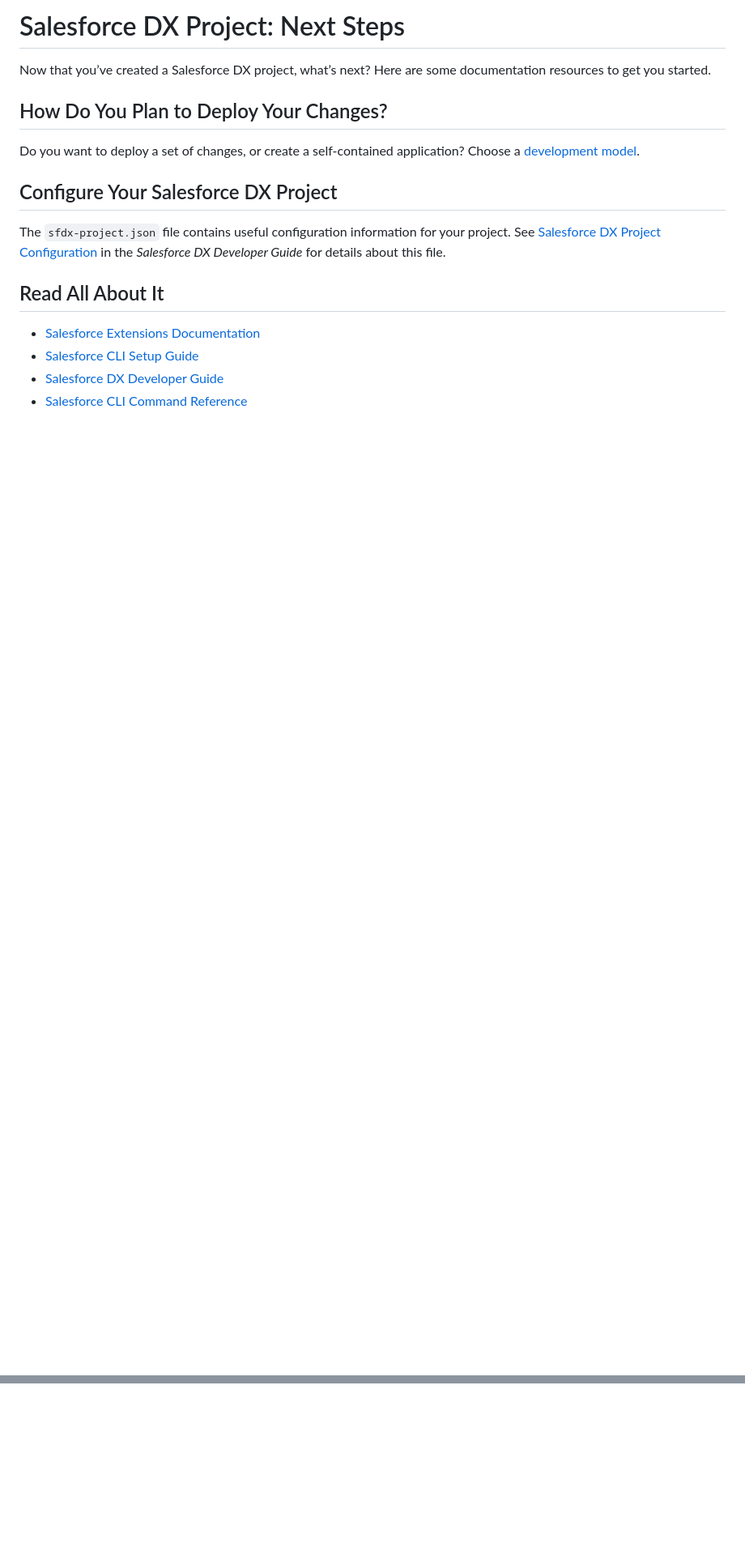
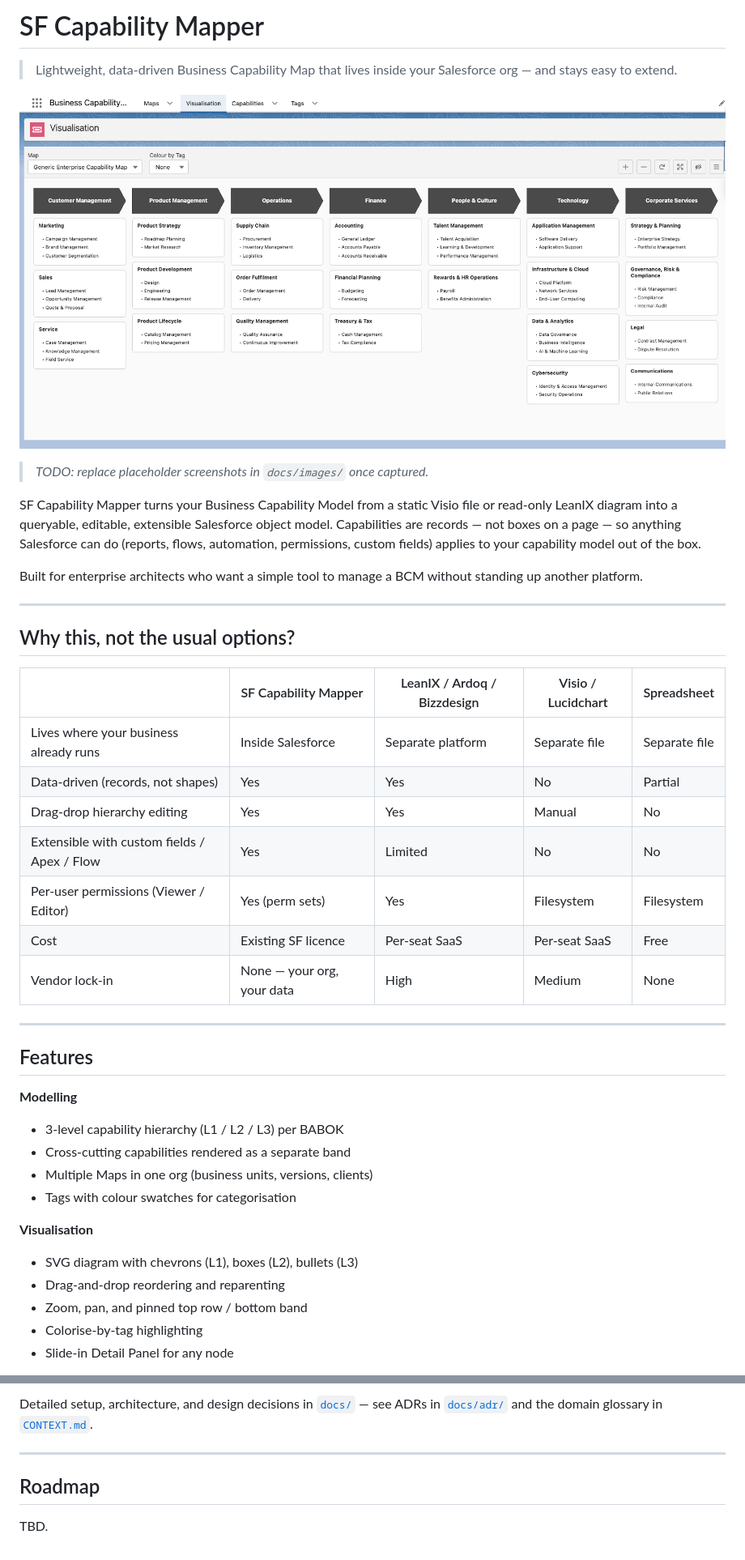
Before and after one commit to deniskrizanovic/sf_businesscapability, a Markdown page: README.md, 2 parts joined by grey strips. Shown at 81% size. GitHub-like rendering; pictures changed too: docs/images/diagram-hero.png (added); blank space fills up the shorter version.

```diff
--- a/README.md
+++ b/README.md
@@ -1,18 +1,43 @@
-# Salesforce DX Project: Next Steps
+# SF Capability Mapper
 
-Now that you’ve created a Salesforce DX project, what’s next? Here are some documentation resources to get you started.
+> Lightweight, data-driven Business Capability Map that lives inside your Salesforce org — and stays easy to extend.
 
-## How Do You Plan to Deploy Your Changes?
+![Capability map diagram](docs/images/diagram-hero.png)
 
-Do you want to deploy a set of changes, or create a self-contained application? Choose a [development model](https://developer.salesforce.com/tools/vscode/en/user-guide/development-models).
+> _TODO: replace placeholder screenshots in `docs/images/` once captured._
 
-## Configure Your Salesforce DX Project
+SF Capability Mapper turns your Business Capability Model from a static Visio file or read-only LeanIX diagram into a queryable, editable, extensible Salesforce object model. Capabilities are records — not boxes on a page — so anything Salesforce can do (reports, flows, automation, permissions, custom fields) applies to your capability model out of the box.
 
-The `sfdx-project.json` file contains useful configuration information for your project. See [Salesforce DX Project Configuration](https://developer.salesforce.com/docs/atlas.en-us.sfdx_dev.meta/sfdx_dev/sfdx_dev_ws_config.htm) in the _Salesforce DX Developer Guide_ for details about this file.
+Built for enterprise architects who want a simple tool to manage a BCM without standing up another platform.
 
-## Read All About It
+---
 
-- [Salesforce Extensions Documentation](https://developer.salesforce.com/tools/vscode/)
-- [Salesforce CLI Setup Guide](https://developer.salesforce.com/docs/atlas.en-us.sfdx_setup.meta/sfdx_setup/sfdx_setup_intro.htm)
-- [Salesforce DX Developer Guide](https://developer.salesforce.com/docs/atlas.en-us.sfdx_dev.meta/sfdx_dev/sfdx_dev_intro.htm)
-- [Salesforce CLI Command Reference](https://developer.salesforce.com/docs/atlas.en-us.sfdx_cli_reference.meta/sfdx_cli_reference/cli_reference.htm)
+## Why this, not the usual options?
+
+| | SF Capability Mapper | LeanIX / Ardoq / Bizzdesign | Visio / Lucidchart | Spreadsheet |
+|---|---|---|---|---|
+| Lives where your business already runs | Inside Salesforce | Separate platform | Separate file | Separate file |
+| Data-driven (records, not shapes) | Yes | Yes | No | Partial |
+| Drag-drop hierarchy editing | Yes | Yes | Manual | No |
+| Extensible with custom fields / Apex / Flow | Yes | Limited | No | No |
+| Per-user permissions (Viewer / Editor) | Yes (perm sets) | Yes | Filesystem | Filesystem |
+| Cost | Existing SF licence | Per-seat SaaS | Per-seat SaaS | Free |
+| Vendor lock-in | None — your org, your data | High | Medium | None |
+
+---
+
+## Features
+
+**Modelling**
+- 3-level capability hierarchy (L1 / L2 / L3) per BABOK
+- Cross-cutting capabilities rendered as a separate band
+- Multiple Maps in one org (business units, versions, clients)
+- Tags with colour swatches for categorisation
+
+**Visualisation**
+- SVG diagram with chevrons (L1), boxes (L2), bullets (L3)
+- Drag-and-drop reordering and reparenting
+- Zoom, pan, and pinned top row / bottom band
+- Colorise-by-tag highlighting
+- Slide-in Detail Panel for any node
+
@@ -18,0 +107,7 @@ The `sfdx-project.json` file contains useful configuration information for your
+Detailed setup, architecture, and design decisions in [`docs/`](docs/) — see ADRs in [`docs/adr/`](docs/adr/) and the domain glossary in [`CONTEXT.md`](CONTEXT.md).
+
+---
+
+## Roadmap
+
+TBD.
```
Also changed, not shown: other parts of README.md (+63 -0 lines), docs/images/detail-panel.png (added).
